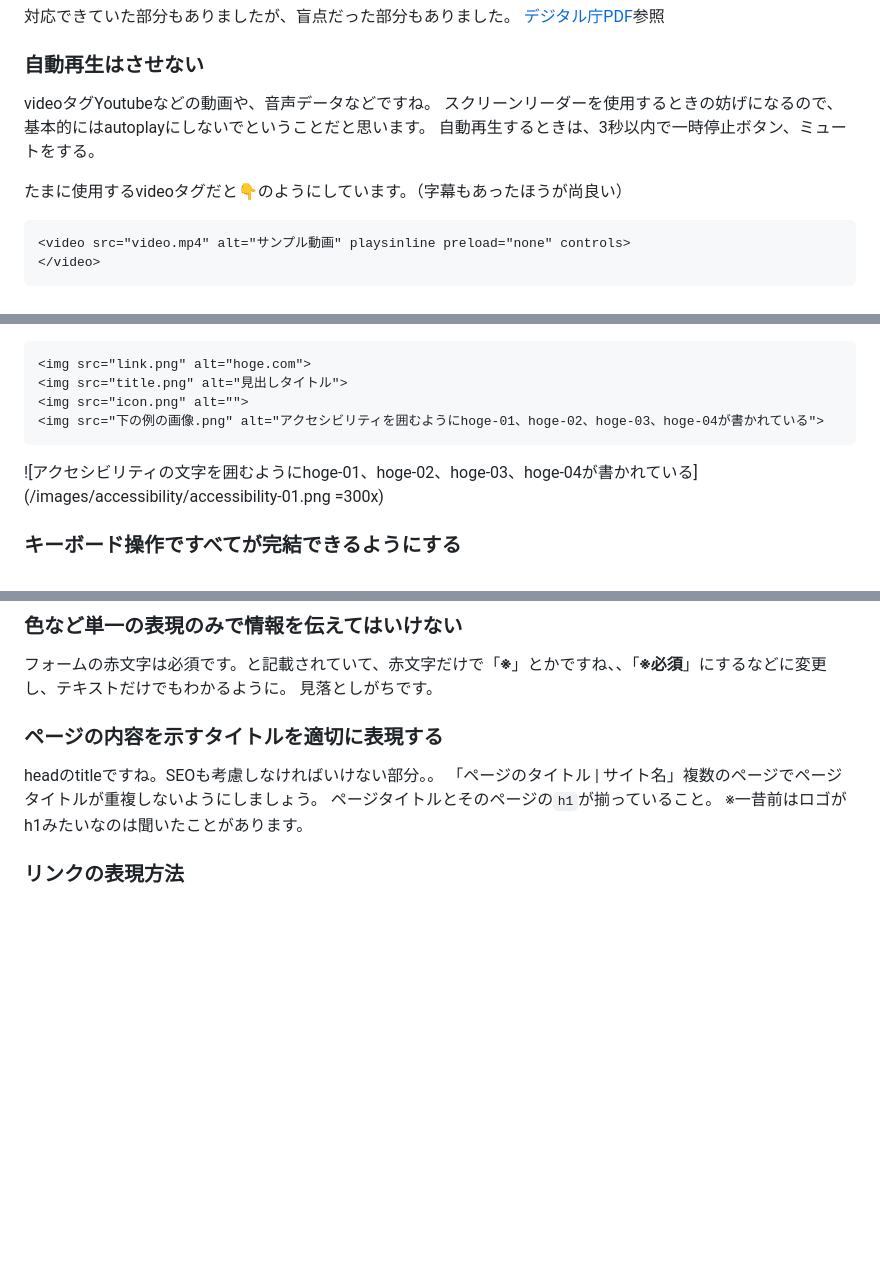
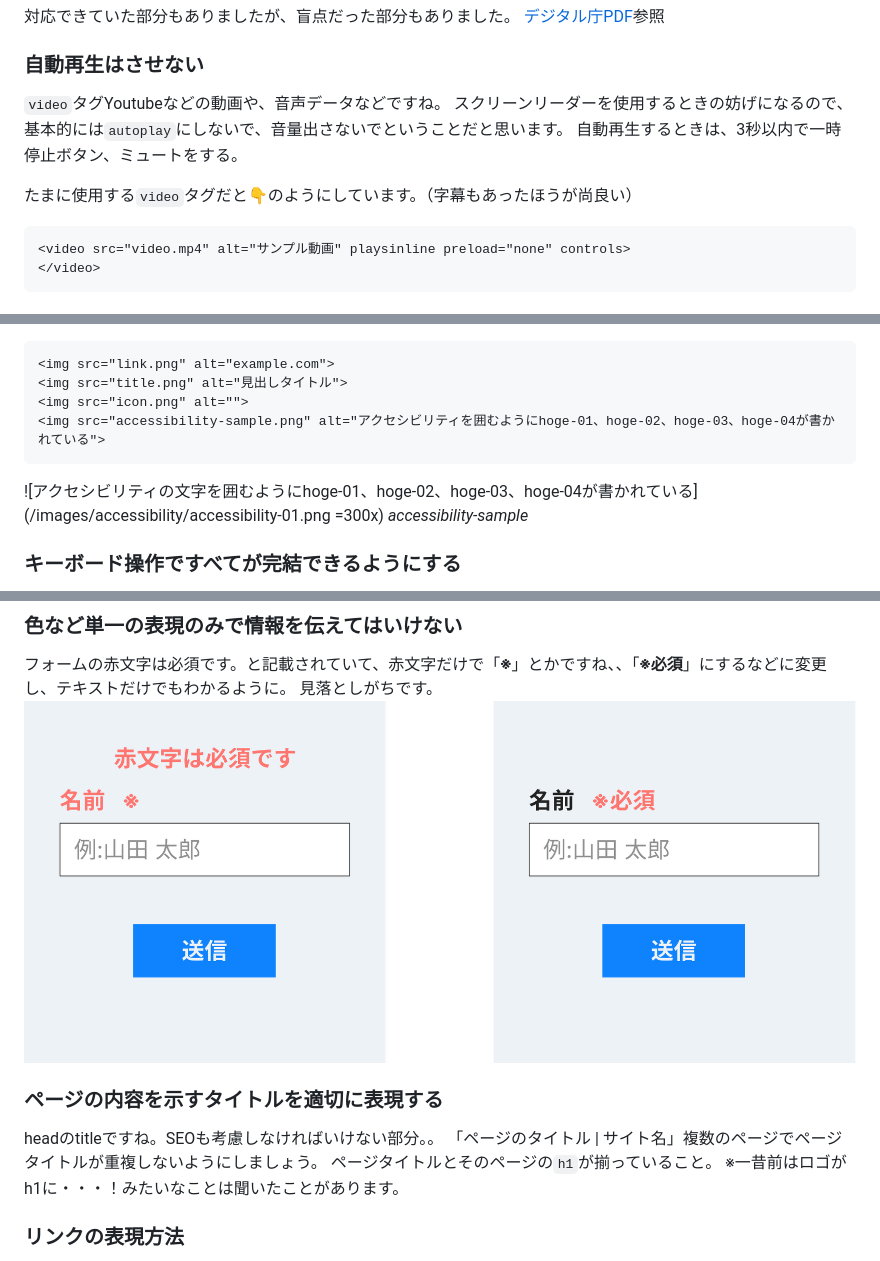
Before and after one commit to yuyuyusan/zenn-yu, a Markdown page: articles/web-accessibility.md, 3 parts joined by grey strips. Drawn GitHub-style; pictures changed too: images/accessibility/accessibility-04.png (added); blank space fills up the shorter version.

Commit message:
[New] accessibility

````diff
--- a/articles/web-accessibility.md
+++ b/articles/web-accessibility.md
@@ -30,11 +30,11 @@ https://www.digital.go.jp/resources/introduction-to-web-accessibility-guidebook/
 [デジタル庁PDF](https://www.digital.go.jp/assets/contents/node/basic_page/field_ref_resources/08ed88e1-d622-43cb-900b-84957ab87826/9f89625f/20230512_introduction_to_weba11y.pdf)参照
 
 ### 自動再生はさせない
-videoタグYoutubeなどの動画や、音声データなどですね。
-スクリーンリーダーを使用するときの妨げになるので、基本的にはautoplayにしないでということだと思います。
+`video`タグYoutubeなどの動画や、音声データなどですね。
+スクリーンリーダーを使用するときの妨げになるので、基本的には`autoplay`にしないで、音量出さないでということだと思います。
 自動再生するときは、3秒以内で一時停止ボタン、ミュートをする。
 
-たまに使用するvideoタグだと👇のようにしています。（字幕もあったほうが尚良い）
+たまに使用する`video`タグだと👇のようにしています。（字幕もあったほうが尚良い）
 ```html:
 <video src="video.mp4" alt="サンプル動画" playsinline preload="none" controls>
 </video>
@@ -64,13 +64,13 @@ Webサイトでは当たり前のようにあるカルーセル。
 
 
 ```html:
-<img src="link.png" alt="hoge.com">
+<img src="link.png" alt="example.com">
 <img src="title.png" alt="見出しタイトル">
 <img src="icon.png" alt="">
-<img src="下の例の画像.png" alt="アクセシビリティを囲むようにhoge-01、hoge-02、hoge-03、hoge-04が書かれている">
+<img src="accessibility-sample.png" alt="アクセシビリティを囲むようにhoge-01、hoge-02、hoge-03、hoge-04が書かれている">
 ```
 ![アクセシビリティの文字を囲むようにhoge-01、hoge-02、hoge-03、hoge-04が書かれている](/images/accessibility/accessibility-01.png =300x)
-
+*accessibility-sample*
 
 ### キーボード操作ですべてが完結できるようにする
 PCのキーボードの「Tab」キーでのフォーカス
@@ -100,12 +100,13 @@ PCのキーボードの「Tab」キーでのフォーカス
 ### 色など単一の表現のみで情報を伝えてはいけない
 フォームの赤文字は必須です。と記載されていて、赤文字だけで「**※**」とかですね、、「**※必須**」にするなどに変更し、テキストだけでもわかるように。
 見落としがちです。
+![フォームの赤文字は必須ですと書かれた例から、赤文字で※必須に変更した例](/images/accessibility/accessibility-04.png)
 
 ### ページの内容を示すタイトルを適切に表現する
 headのtitleですね。SEOも考慮しなければいけない部分。。
 「ページのタイトル | サイト名」複数のページでページタイトルが重複しないようにしましょう。
 ページタイトルとそのページの`h1`が揃っていること。
-※一昔前はロゴがh1みたいなのは聞いたことがあります。
+※一昔前はロゴがh1に・・・！みたいなことは聞いたことがあります。
 
 ### リンクの表現方法
 「詳しくはこちら」のリンクボタンがあったとして、スクリーンリーダー読み込み時ではどこのリンクなのかがわからないため、
````
Also changed, not shown: other parts of articles/web-accessibility.md (+3 -3 lines).
